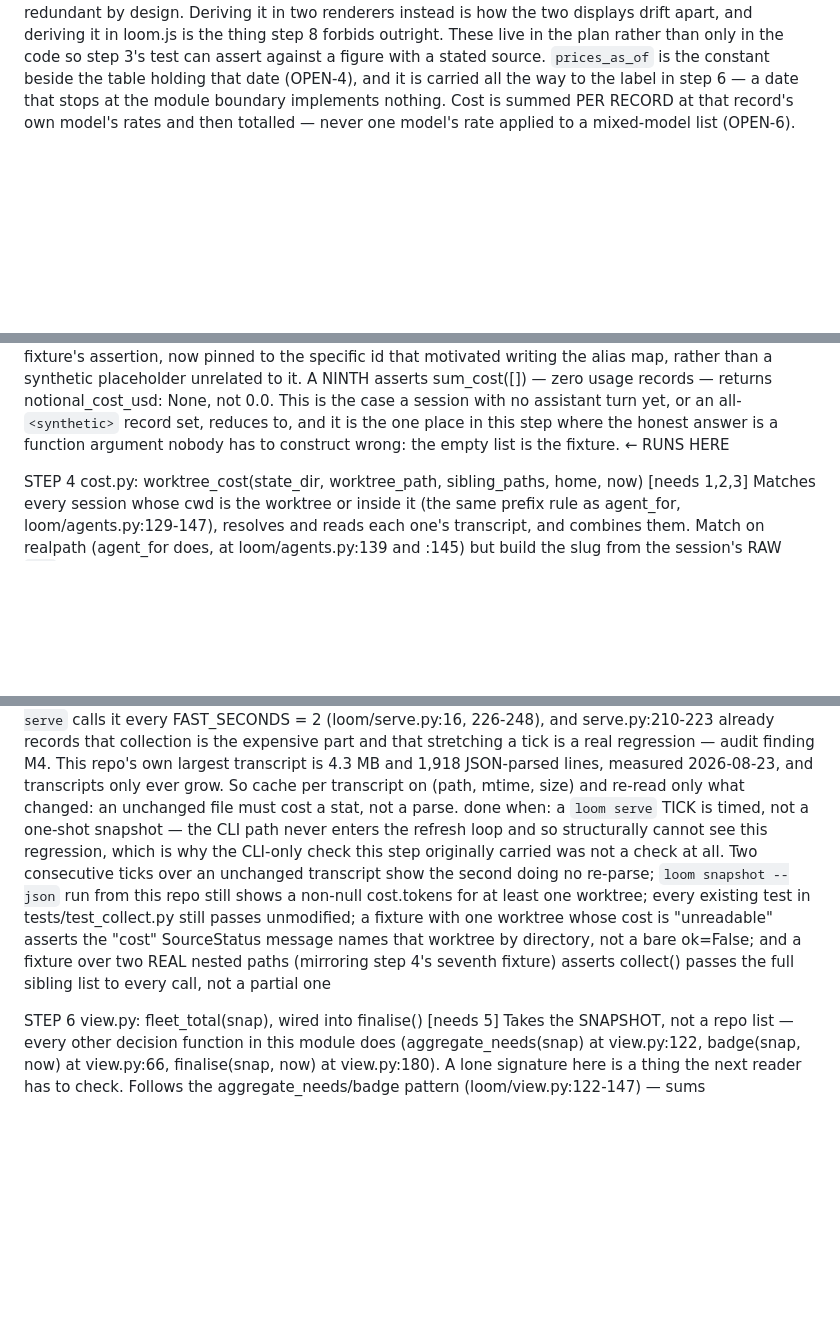
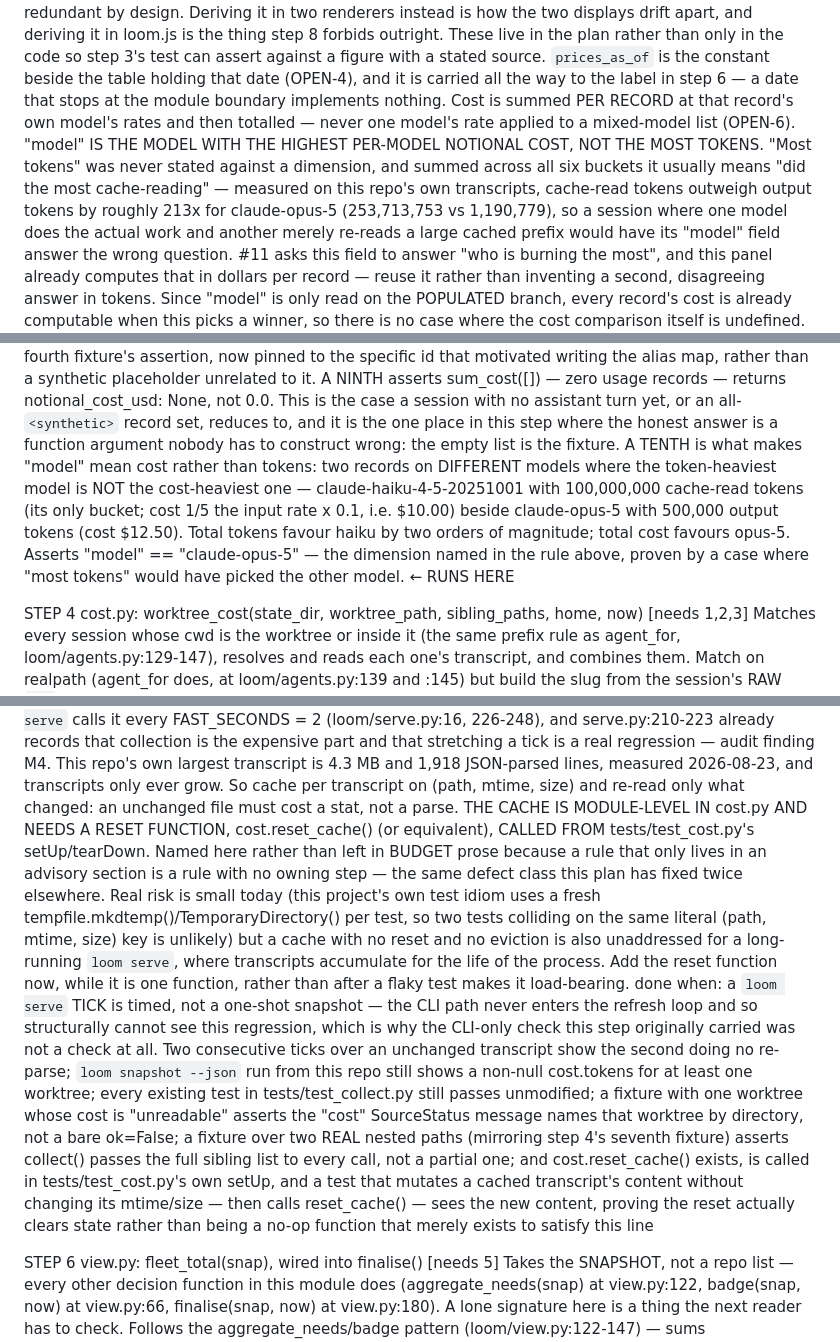
Before and after one commit to serina-mcfall/loom, a Markdown page: docs/plans/2026-08-17-issue-11-tokens-cost-panel.md, 3 parts joined by grey strips. Rendered like a GitHub page; blank space fills up the shorter version.

Commit message:
docs(plan): close the two round-5 findings left open
"model" now means the model with the highest per-model notional cost,
not the most tokens. "Most tokens" summed across all six buckets was
never stated against a dimension, and on this repo's own transcripts
cache-read tokens outweigh output by roughly 213x for claude-opus-5 —
a session where one model does the work and another only re-reads a
large cached prefix would have picked the wrong model. #11 asks this
field to answer "who is burning the most", and cost is already
computed per record; reuse it instead of a second, disagreeing answer
in tokens. New fixture: two models where the token-heaviest one is not
the cost-heaviest, asserting the pick follows cost.

The transcript-cache reset hook moves from BUDGET prose into step 5's
own text and done-when: cost.reset_cache(), called from
tests/test_cost.py's setUp, with a test that proves the reset actually
clears cached state rather than existing only to satisfy the line.
BUDGET now points at step 5 instead of carrying the requirement itself
— the same "prose rule, no owning step" pattern this plan has now
named and fixed three times.

Both gates re-verified clean; test suite green. All findings from
every review round through 2026-08-27 are now closed.

Co-Authored-By: Claude Sonnet 5 <noreply@anthropic.com>

```diff
--- a/docs/plans/2026-08-17-issue-11-tokens-cost-panel.md
+++ b/docs/plans/2026-08-17-issue-11-tokens-cost-panel.md
@@ -200,4 +200,18 @@ STEP 3  cost.py: pricing table + sum_cost(usage_records) -> cost dict   [needs 2
         boundary implements nothing.
         Cost is summed PER RECORD at that record's own model's rates and then
         totalled — never one model's rate applied to a mixed-model list (OPEN-6).
+        "model" IS THE MODEL WITH THE HIGHEST PER-MODEL NOTIONAL COST, NOT THE
+        MOST TOKENS. "Most tokens" was never stated against a dimension, and
+        summed across all six buckets it usually means "did the most
+        cache-reading" — measured on this repo's own transcripts, cache-read
+        tokens outweigh output tokens by roughly 213x for claude-opus-5
+        (253,713,753 vs 1,190,779), so a session where one model does the
+        actual work and another merely re-reads a large cached prefix would
+        have its "model" field answer the wrong question. #11 asks this field
+        to answer "who is burning the most", and this panel already computes
+        that in dollars per record — reuse it rather than inventing a second,
+        disagreeing answer in tokens. Since "model" is only read on the
+        POPULATED branch, every record's cost is already computable when this
+        picks a winner, so there is no case where the cost comparison itself
+        is undefined.
         sum_cost() returns {"tokens": {input, cache_write_5m, cache_write_1h,
@@ -289,6 +303,15 @@ STEP 3  cost.py: pricing table + sum_cost(usage_records) -> cost dict   [needs 2
         and it is the one place in this step where the honest answer is a
         function argument nobody has to construct wrong: the empty list is
         the fixture.
+        A TENTH is what makes "model" mean cost rather than tokens: two
+        records on DIFFERENT models where the token-heaviest model is NOT the
+        cost-heaviest one — claude-haiku-4-5-20251001 with 100,000,000
+        cache-read tokens (its only bucket; cost 1/5 the input rate x 0.1,
+        i.e. $10.00) beside claude-opus-5 with 500,000 output tokens (cost
+        $12.50). Total tokens favour haiku by two orders of magnitude; total
+        cost favours opus-5. Asserts "model" == "claude-opus-5" — the
+        dimension named in the rule above, proven by a case where "most
+        tokens" would have picked the other model.
                                                                       ← RUNS HERE
 
 STEP 4  cost.py: worktree_cost(state_dir, worktree_path, sibling_paths, home, now)   [needs 1,2,3]
@@ -475,6 +498,18 @@ STEP 5  Wire worktree_cost into collect()   [needs 4]
         lines, measured 2026-08-23, and transcripts only ever grow.
         So cache per transcript on (path, mtime, size) and re-read only what
         changed: an unchanged file must cost a stat, not a parse.
+        THE CACHE IS MODULE-LEVEL IN cost.py AND NEEDS A RESET FUNCTION,
+        cost.reset_cache() (or equivalent), CALLED FROM tests/test_cost.py's
+        setUp/tearDown. Named here rather than left in BUDGET prose because a
+        rule that only lives in an advisory section is a rule with no owning
+        step — the same defect class this plan has fixed twice elsewhere.
+        Real risk is small today (this project's own test idiom uses a fresh
+        tempfile.mkdtemp()/TemporaryDirectory() per test, so two tests
+        colliding on the same literal (path, mtime, size) key is unlikely)
+        but a cache with no reset and no eviction is also unaddressed for a
+        long-running `loom serve`, where transcripts accumulate for the life
+        of the process. Add the reset function now, while it is one function,
+        rather than after a flaky test makes it load-bearing.
         done when: a `loom serve` TICK is timed, not a one-shot snapshot — the
         CLI path never enters the refresh loop and so structurally cannot see
         this regression, which is why the CLI-only check this step originally
@@ -484,9 +519,14 @@ STEP 5  Wire worktree_cost into collect()   [needs 4]
         worktree; every existing test in tests/test_collect.py still passes
         unmodified; a fixture with one worktree whose cost is "unreadable"
         asserts the "cost" SourceStatus message names that worktree by
-        directory, not a bare ok=False; and a fixture over two REAL nested
+        directory, not a bare ok=False; a fixture over two REAL nested
         paths (mirroring step 4's seventh fixture) asserts collect() passes
-        the full sibling list to every call, not a partial one
+        the full sibling list to every call, not a partial one; and
+        cost.reset_cache() exists, is called in tests/test_cost.py's own
+        setUp, and a test that mutates a cached transcript's content without
+        changing its mtime/size — then calls reset_cache() — sees the new
+        content, proving the reset actually clears state rather than being a
+        no-op function that merely exists to satisfy this line
 
 STEP 6  view.py: fleet_total(snap), wired into finalise()   [needs 5]
         Takes the SNAPSHOT, not a repo list — every other decision function in
```
Also changed, not shown: other parts of docs/plans/2026-08-17-issue-11-tokens-cost-panel.md (+8 -8 lines).
